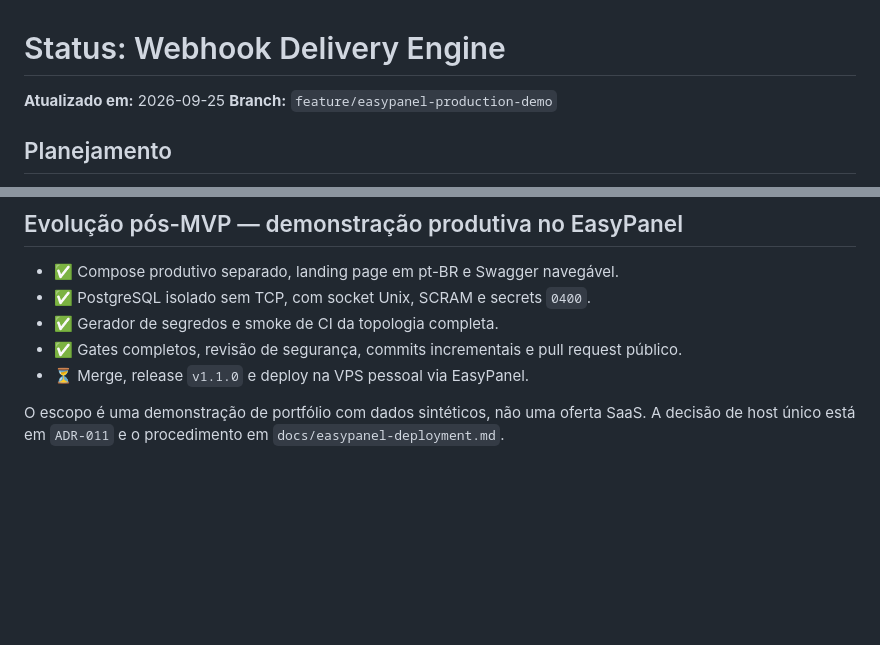
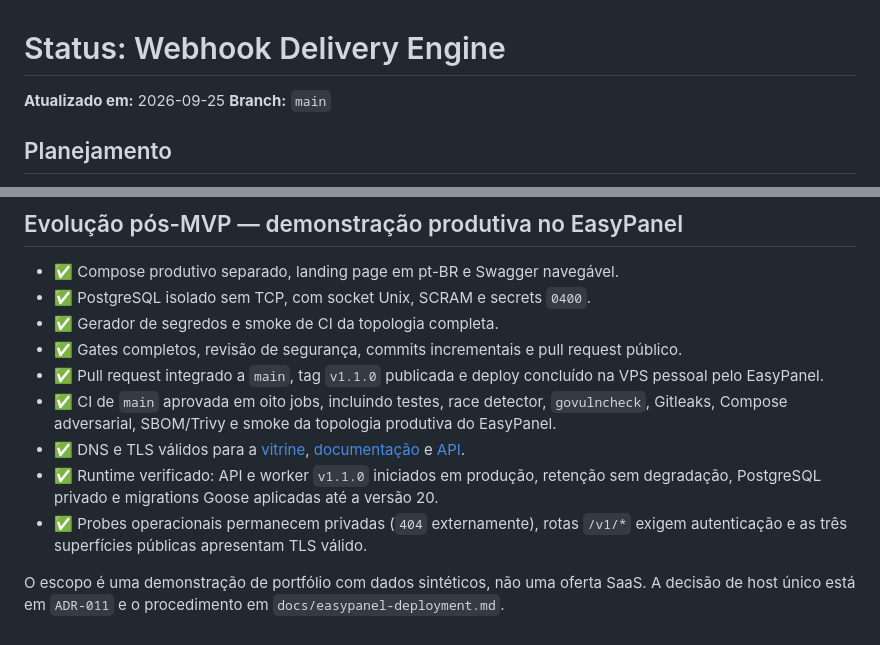
Before and after one commit to gabrieldosprazeres/go-webhook-delivery, a Markdown page: docs/webhook-delivery-engine-status.md, 2 parts joined by grey strips. GitHub-like rendering; blank space fills up the shorter version.

Commit message:
docs(deploy): record successful production release

```diff
--- a/docs/webhook-delivery-engine-status.md
+++ b/docs/webhook-delivery-engine-status.md
@@ -1,7 +1,7 @@
 # Status: Webhook Delivery Engine
 
 **Atualizado em:** 2026-09-25
-**Branch:** `feature/easypanel-production-demo`
+**Branch:** `main`
 
 ## Planejamento
 
@@ -429,7 +429,19 @@ remoto permanece uma ação separada, pois este checkout não possui remote conf
 - ✅ PostgreSQL isolado sem TCP, com socket Unix, SCRAM e secrets `0400`.
 - ✅ Gerador de segredos e smoke de CI da topologia completa.
 - ✅ Gates completos, revisão de segurança, commits incrementais e pull request público.
-- ⏳ Merge, release `v1.1.0` e deploy na VPS pessoal via EasyPanel.
+- ✅ Pull request integrado a `main`, tag `v1.1.0` publicada e deploy concluído na
+  VPS pessoal pelo EasyPanel.
+- ✅ CI de `main` aprovada em oito jobs, incluindo testes, race detector,
+  `govulncheck`, Gitleaks, Compose adversarial, SBOM/Trivy e smoke da topologia
+  produtiva do EasyPanel.
+- ✅ DNS e TLS válidos para a
+  [vitrine](https://webhooks.gabrieldosprazeres.com.br),
+  [documentação](https://docs.webhooks.gabrieldosprazeres.com.br) e
+  [API](https://api.webhooks.gabrieldosprazeres.com.br).
+- ✅ Runtime verificado: API e worker `v1.1.0` iniciados em produção, retenção sem
+  degradação, PostgreSQL privado e migrations Goose aplicadas até a versão 20.
+- ✅ Probes operacionais permanecem privadas (`404` externamente), rotas `/v1/*`
+  exigem autenticação e as três superfícies públicas apresentam TLS válido.
 
 O escopo é uma demonstração de portfólio com dados sintéticos, não uma oferta
 SaaS. A decisão de host único está em `ADR-011` e o procedimento em
```
